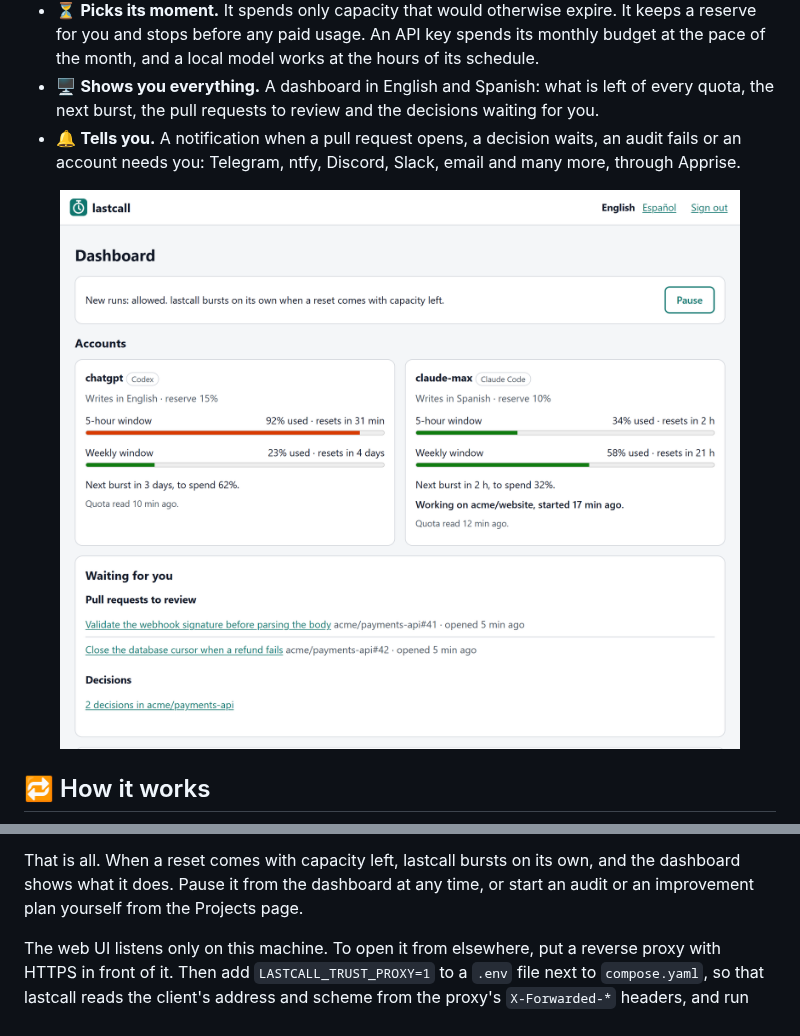
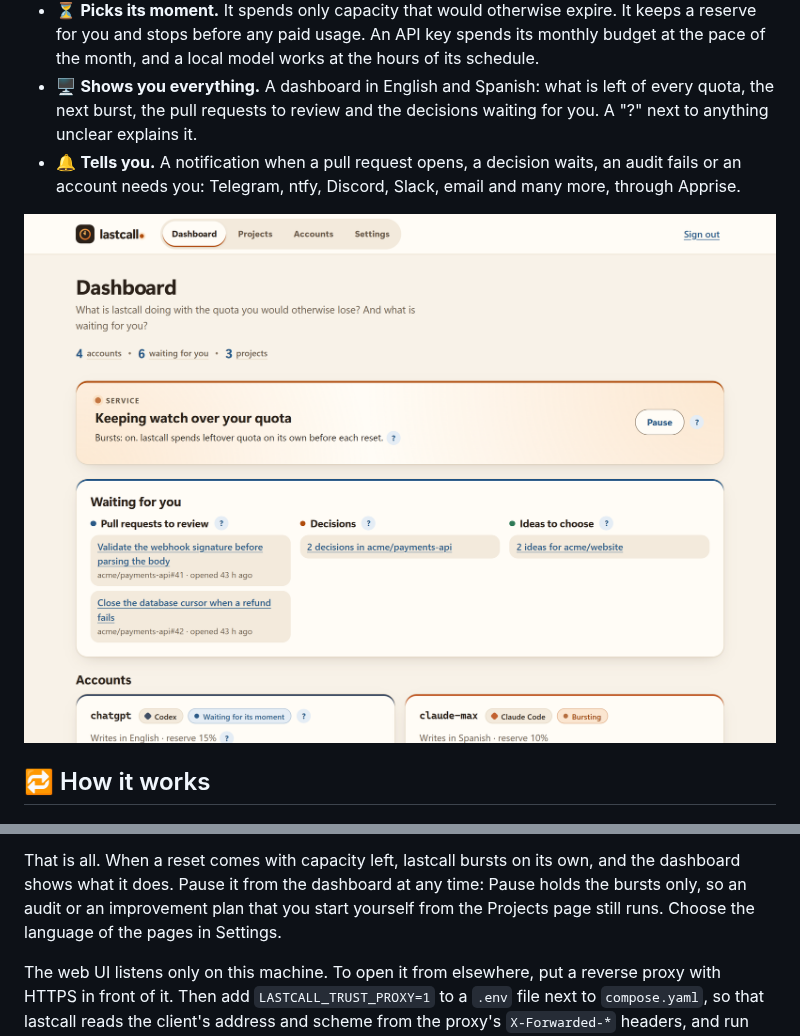
Before and after one commit to ne0x86/lastcall, a Markdown page: README.md, 2 parts joined by grey strips. Drawn GitHub-style; pictures changed too: docs/dashboard.png.

```diff
--- a/README.md
+++ b/README.md
@@ -48,7 +48,7 @@ also spend an API key with a monthly budget, or a local model at the hours you c
   before any paid usage. An API key spends its monthly budget at the pace of the month, and a local model works at
   the hours of its schedule.
 - 🖥️ **Shows you everything.** A dashboard in English and Spanish: what is left of every quota, the next burst, the
-  pull requests to review and the decisions waiting for you.
+  pull requests to review and the decisions waiting for you. A "?" next to anything unclear explains it.
 - 🔔 **Tells you.** A notification when a pull request opens, a decision waits, an audit fails or an account needs
   you: Telegram, ntfy, Discord, Slack, email and many more, through Apprise.
 
@@ -163,8 +163,8 @@ docker compose logs lastcall        # Web UI setup code: XXXX-XXXX
   want: from Sentry or GlitchTip, your containers' logs or Loki (see *Your project's settings* below).
 
 That is all. When a reset comes with capacity left, lastcall bursts on its own, and the dashboard shows what it
-does. Pause it from the dashboard at any time, or start an audit or an improvement plan yourself from the Projects
-page.
+does. Pause it from the dashboard at any time: Pause holds the bursts only, so an audit or an improvement plan that you
+start yourself from the Projects page still runs. Choose the language of the pages in Settings.
 
 The web UI listens only on this machine. To open it from elsewhere, put a reverse proxy with HTTPS in front of it.
 Then add `LASTCALL_TRUST_PROXY=1` to a `.env` file next to `compose.yaml`, so that lastcall reads the client's
```
Also changed, not shown: DESIGN.md (+17 -3 lines), 5 other files.
